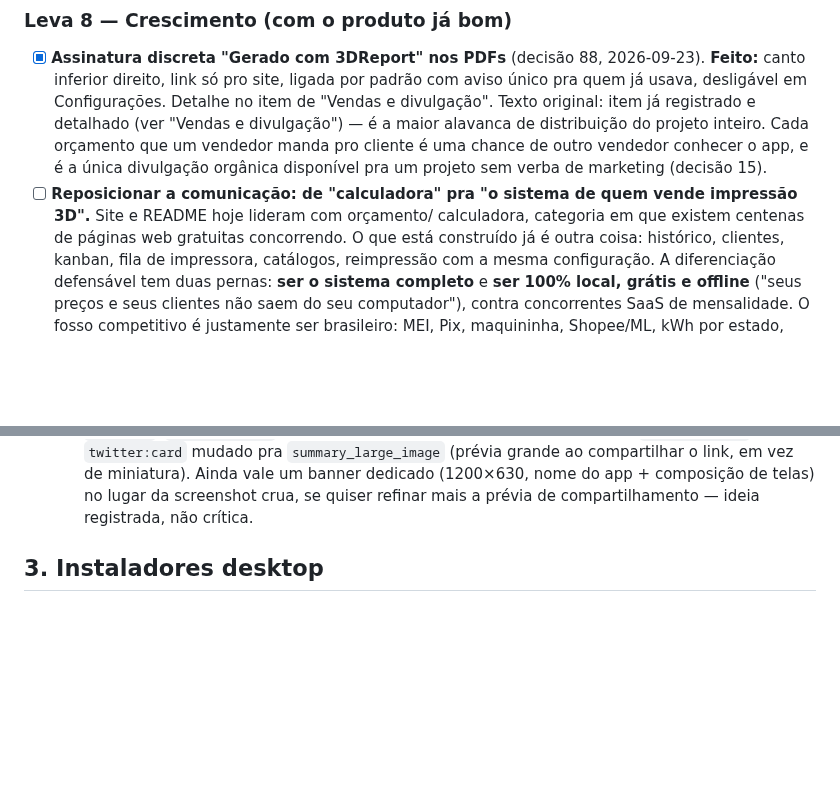
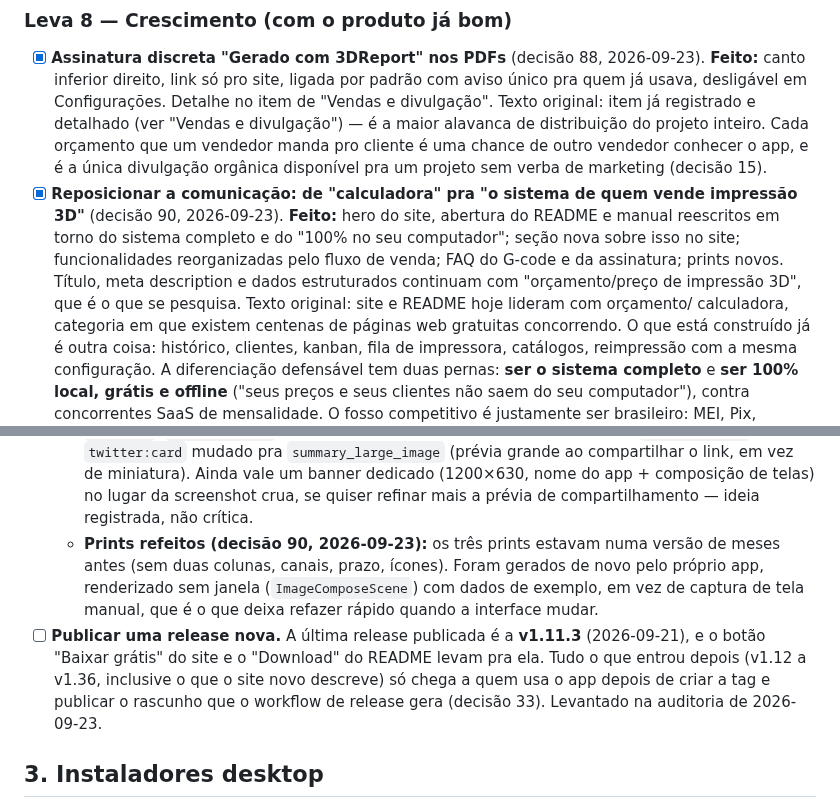
Before and after one commit to mateustoin/3DReport, a Markdown page: docs/roadmap.md, 2 parts joined by grey strips. GitHub-like rendering; blank space fills up the shorter version.

```diff
--- a/docs/roadmap.md
+++ b/docs/roadmap.md
@@ -449,8 +449,14 @@ layout antes disso significa redesenhar duas vezes.
   orçamento que um vendedor manda pro cliente é uma chance de outro vendedor
   conhecer o app, e é a única divulgação orgânica disponível pra um projeto
   sem verba de marketing (decisão 15).
-- [ ] **Reposicionar a comunicação: de "calculadora" pra "o sistema de quem
-  vende impressão 3D".** Site e README hoje lideram com orçamento/
+- [x] **Reposicionar a comunicação: de "calculadora" pra "o sistema de quem
+  vende impressão 3D"** (decisão 90, 2026-09-23). **Feito:** hero do site,
+  abertura do README e manual reescritos em torno do sistema completo e do
+  "100% no seu computador"; seção nova sobre isso no site; funcionalidades
+  reorganizadas pelo fluxo de venda; FAQ do G-code e da assinatura; prints
+  novos. Título, meta description e dados estruturados continuam com
+  "orçamento/preço de impressão 3D", que é o que se pesquisa. Texto
+  original: site e README hoje lideram com orçamento/
   calculadora, categoria em que existem centenas de páginas web gratuitas
   concorrendo. O que está construído já é outra coisa: histórico, clientes,
   kanban, fila de impressora, catálogos, reimpressão com a mesma
@@ -1411,6 +1417,17 @@ funciona hoje.
     banner dedicado (1200×630, nome do app + composição de telas) no lugar da
     screenshot crua, se quiser refinar mais a prévia de compartilhamento —
     ideia registrada, não crítica.
+  - **Prints refeitos (decisão 90, 2026-09-23):** os três prints estavam
+    numa versão de meses antes (sem duas colunas, canais, prazo, ícones).
+    Foram gerados de novo pelo próprio app, renderizado sem janela
+    (`ImageComposeScene`) com dados de exemplo, em vez de captura de tela
+    manual, que é o que deixa refazer rápido quando a interface mudar.
+- [ ] **Publicar uma release nova.** A última release publicada é a
+  **v1.11.3** (2026-09-21), e o botão "Baixar grátis" do site e o
+  "Download" do README levam pra ela. Tudo o que entrou depois (v1.12 a
+  v1.36, inclusive o que o site novo descreve) só chega a quem usa o app
+  depois de criar a tag e publicar o rascunho que o workflow de release
+  gera (decisão 33). Levantado na auditoria de 2026-09-23.
 
 ## 3. Instaladores desktop
 
```
Also changed, not shown: README.md (+10 -7 lines), docs/decisions.md (+1 -0 lines), site/assets/screenshots/historico.png, site/assets/screenshots/orcamento.png, site/assets/screenshots/pdf.png, 2 other files.
